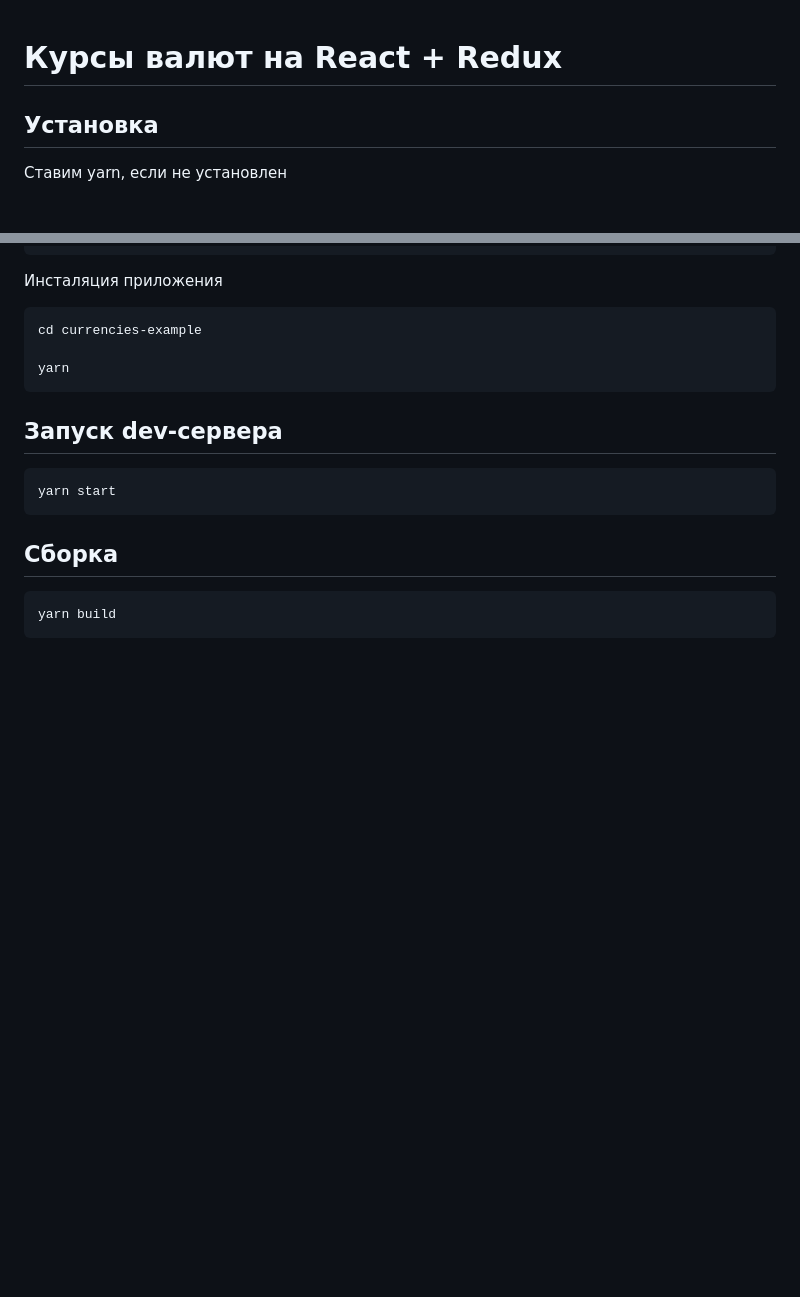
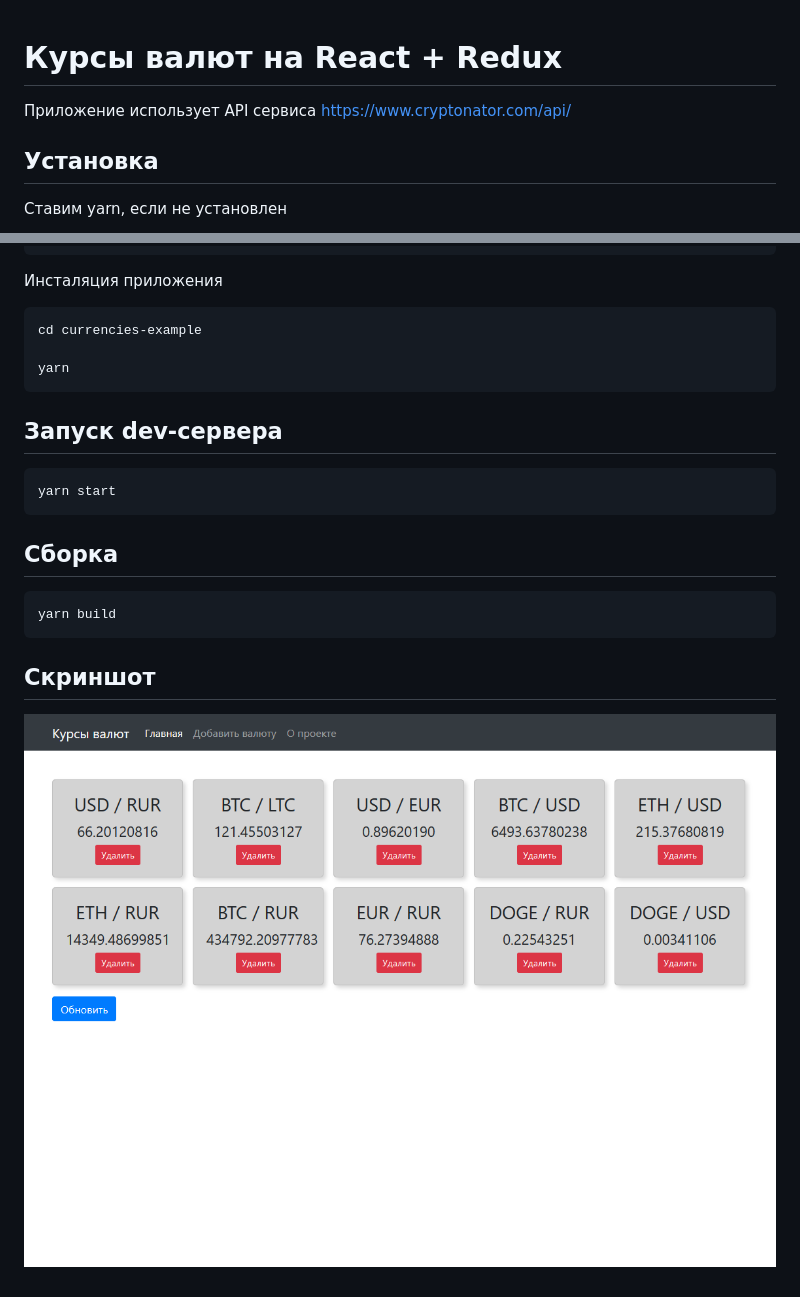
Before and after one commit to scriptfuture/currencies-example, a Markdown page: README.md, 2 parts joined by grey strips. Drawn GitHub-style; pictures changed too: screenshot.png (added); blank space fills up the shorter version.

Commit message:
new screenshot

````diff
--- a/README.md
+++ b/README.md
@@ -1,5 +1,6 @@
 # Курсы валют на React + Redux
 
+Приложение использует API сервиса https://www.cryptonator.com/api/
 
 ## Установка
 
@@ -26,3 +27,6 @@ yarn start
 ```bash
 yarn build
 ```
+
+## Скриншот
+![Скриншот](screenshot.png)
````
